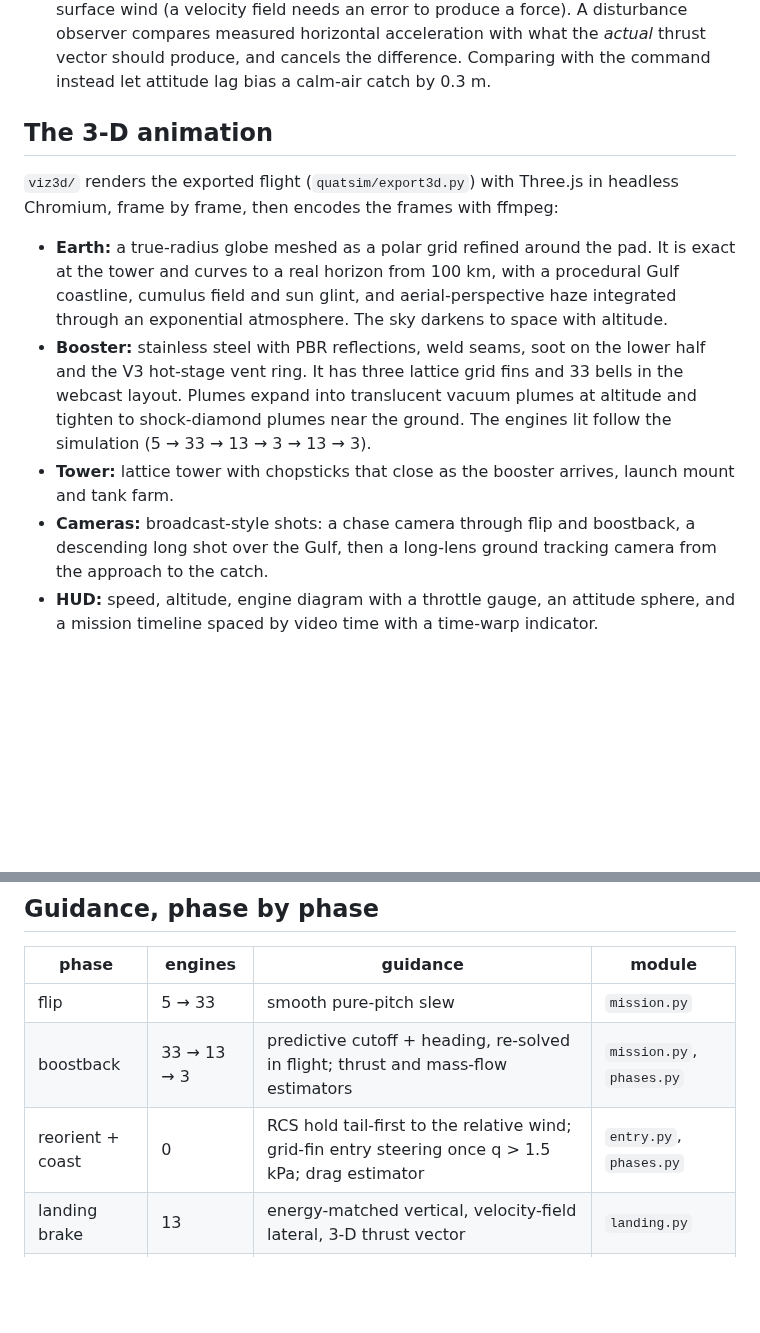
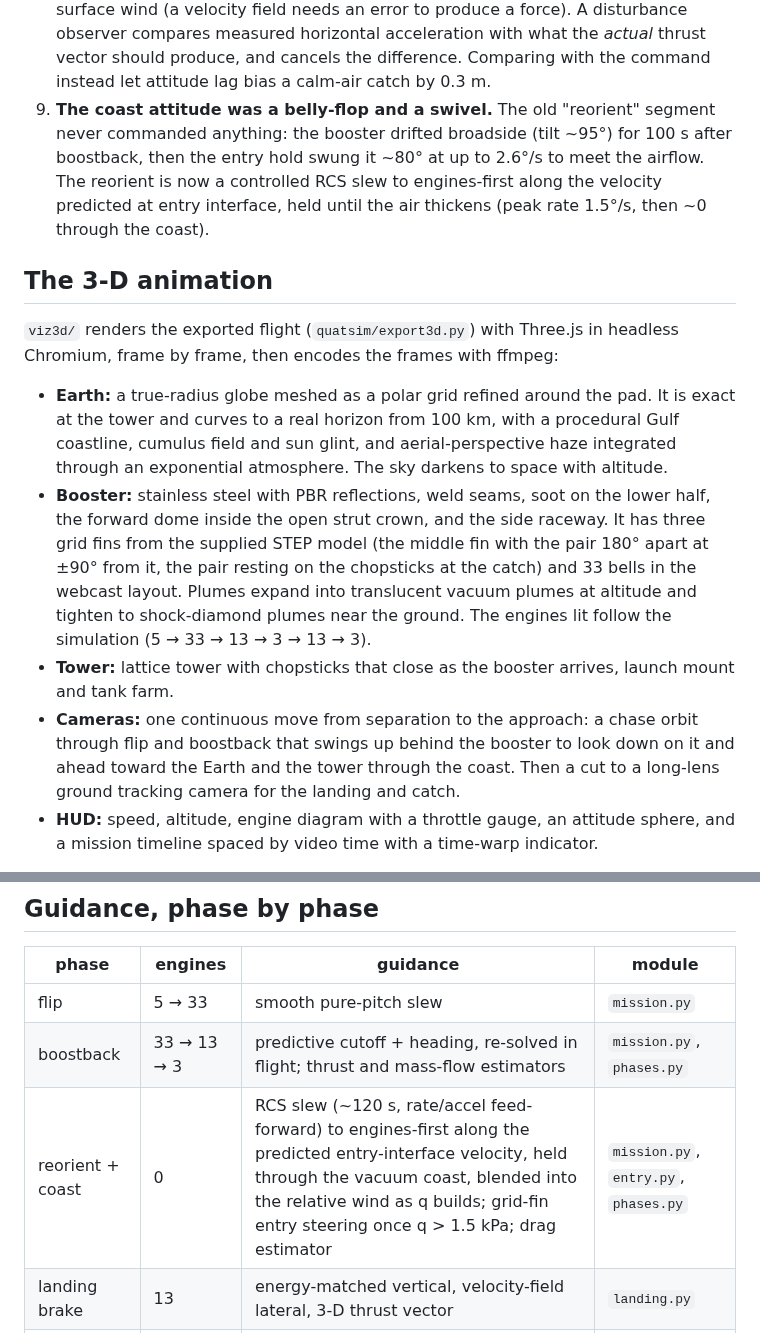
Before and after one commit to Hypnotic008/CatchSim, a Markdown page: README.md, 2 parts joined by grey strips. Drawn GitHub-style; blank space fills up the shorter version.

```diff
--- a/README.md
+++ b/README.md
@@ -132,6 +135,13 @@ diagnosed failure, in this order:
    with what the *actual* thrust vector should produce, and cancels the
    difference. Comparing with the command instead let attitude lag bias a
    calm-air catch by 0.3 m.
+9. **The coast attitude was a belly-flop and a swivel.** The old "reorient"
+   segment never commanded anything: the booster drifted broadside (tilt
+   ~95°) for 100 s after boostback, then the entry hold swung it ~80° at
+   up to 2.6°/s to meet the airflow. The reorient is now a controlled RCS
+   slew to engines-first along the velocity predicted at entry interface,
+   held until the air thickens (peak rate 1.5°/s, then ~0 through the
+   coast).
 
 ## The 3-D animation
 
@@ -144,15 +154,19 @@ in headless Chromium, frame by frame, then encodes the frames with ffmpeg:
   aerial-perspective haze integrated through an exponential atmosphere. The
   sky darkens to space with altitude.
 - **Booster:** stainless steel with PBR reflections, weld seams, soot on the
-  lower half and the V3 hot-stage vent ring. It has three lattice grid fins
-  and 33 bells in the webcast layout. Plumes expand into translucent vacuum
+  lower half, the forward dome inside the open strut crown, and the side
+  raceway. It has three grid fins from the supplied STEP model (the middle
+  fin with the pair 180° apart at ±90° from it, the pair resting on the
+  chopsticks at the catch) and 33 bells in the webcast layout. Plumes expand into translucent vacuum
   plumes at altitude and tighten to shock-diamond plumes near the ground.
   The engines lit follow the simulation (5 → 33 → 13 → 3 → 13 → 3).
 - **Tower:** lattice tower with chopsticks that close as the booster
   arrives, launch mount and tank farm.
-- **Cameras:** broadcast-style shots: a chase camera through flip and
-  boostback, a descending long shot over the Gulf, then a long-lens ground
-  tracking camera from the approach to the catch.
+- **Cameras:** one continuous move from separation to the approach: a chase
+  orbit through flip and boostback that swings up behind the booster to
+  look down on it and ahead toward the Earth and the tower through the coast.
+  Then a cut to a long-lens ground tracking camera for the landing and
+  catch.
 - **HUD:** speed, altitude, engine diagram with a throttle gauge, an
   attitude sphere, and a mission timeline spaced by video time with a
   time-warp indicator.
@@ -167,7 +181,7 @@ eased transitions and a 6 s hold on the caught booster.
 |---|---|---|---|
 | flip | 5 → 33 | smooth pure-pitch slew | `mission.py` |
 | boostback | 33 → 13 → 3 | predictive cutoff + heading, re-solved in flight; thrust and mass-flow estimators | `mission.py`, `phases.py` |
-| reorient + coast | 0 | RCS hold tail-first to the relative wind; grid-fin entry steering once q > 1.5 kPa; drag estimator | `entry.py`, `phases.py` |
+| reorient + coast | 0 | RCS slew (~120 s, rate/accel feed-forward) to engines-first along the predicted entry-interface velocity, held through the vacuum coast, blended into the relative wind as q builds; grid-fin entry steering once q > 1.5 kPa; drag estimator | `mission.py`, `entry.py`, `phases.py` |
 | landing brake | 13 | energy-matched vertical, velocity-field lateral, 3-D thrust vector | `landing.py` |
 | final approach | 3 | constant descent + flare, velocity-field lateral + disturbance observer, closing tilt envelope, roll to catch | `landing.py` |
 
```
Also changed, not shown: other parts of README.md (+11 -8 lines), figs/landing_detail.png, figs/mission_overview.png, figs/monte_carlo.png, 9 other files.
